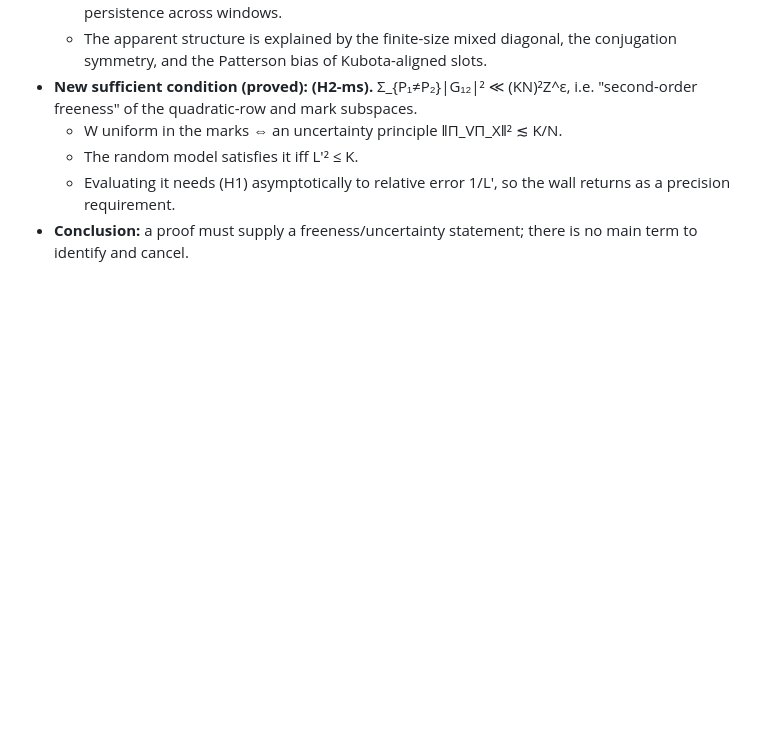
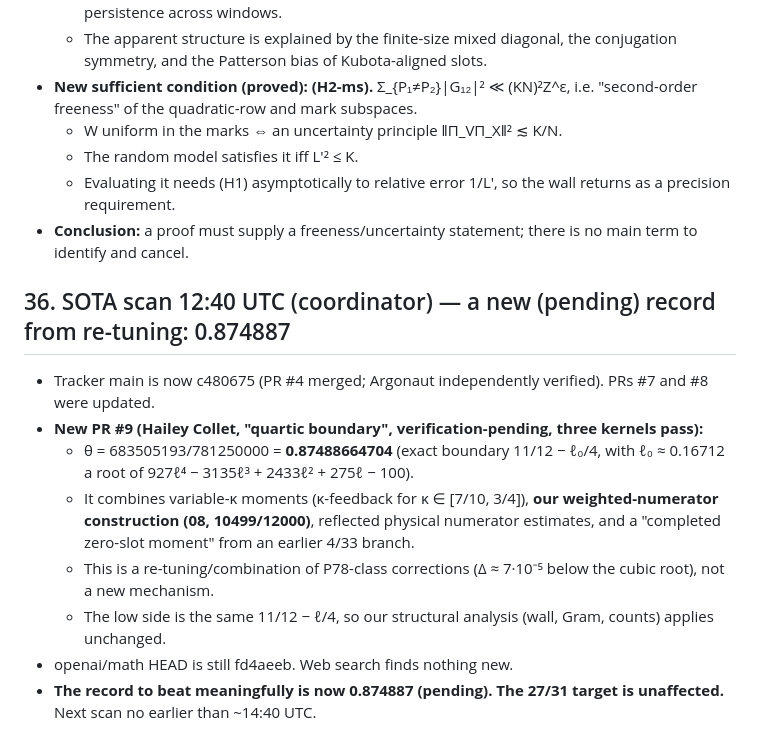
Before and after one commit to akashlevy/qrh, a Markdown page: 09-new-directions/NOTES.md, the part around the change. Rendered like a GitHub page; blank space fills up the shorter version.

Commit message:
09-new-directions: SOTA scan 12:40 (tracker PR #9: 0.874887 pending)
Co-Authored-By: Claude Opus 5.5 <noreply@anthropic.com>
Claude-Session: https://claude.ai/code/session_012eKmmBZvkWhB8mMoCpgBUh

```diff
--- a/09-new-directions/NOTES.md
+++ b/09-new-directions/NOTES.md
@@ -625,3 +625,15 @@ Files: `agents/h2/{H2.md, model_h2.py, h2_kernel.py, h2_poisson_Z.py, h2_struct.
   - The random model satisfies it iff L′² ≤ K.
   - Evaluating it needs (H1) asymptotically to relative error 1/L′, so the wall returns as a precision requirement.
 - **Conclusion:** a proof must supply a freeness/uncertainty statement; there is no main term to identify and cancel.
+
+## 36. SOTA scan 12:40 UTC (coordinator) — a new (pending) record from re-tuning: 0.874887
+
+- Tracker main is now c480675 (PR #4 merged; Argonaut independently verified). PRs #7 and #8 were updated.
+- **New PR #9 (Hailey Collet, "quartic boundary", verification-pending, three kernels pass):**
+  - θ = 683505193/781250000 = **0.87488664704** (exact boundary 11/12 − ℓ₀/4, with ℓ₀ ≈ 0.16712 a root of 927ℓ⁴ − 3135ℓ³ + 2433ℓ² + 275ℓ − 100).
+  - It combines variable-κ moments (κ-feedback for κ ∈ [7/10, 3/4]), **our weighted-numerator construction (08, 10499/12000)**,
+    reflected physical numerator estimates, and a "completed zero-slot moment" from an earlier 4/33 branch.
+  - This is a re-tuning/combination of P78-class corrections (Δ ≈ 7·10⁻⁵ below the cubic root), not a new mechanism.
+  - The low side is the same 11/12 − ℓ/4, so our structural analysis (wall, Gram, counts) applies unchanged.
+- openai/math HEAD is still fd4aeeb. Web search finds nothing new.
+- **The record to beat meaningfully is now 0.874887 (pending). The 27/31 target is unaffected.** Next scan no earlier than ~14:40 UTC.
```
